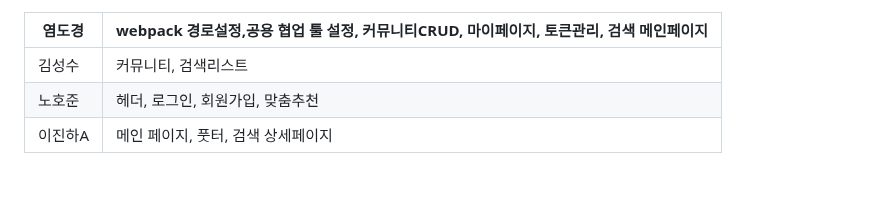
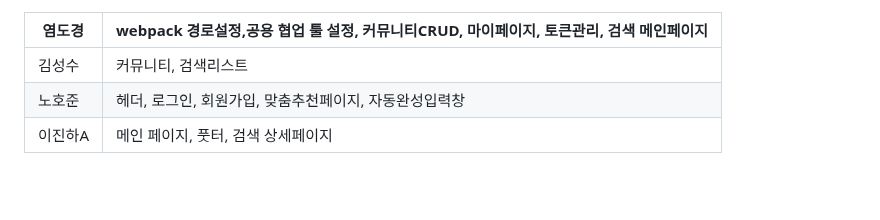
Before and after one commit to codestates-seb/seb43_main_009, a Markdown page: README.md, the part around the change. Drawn GitHub-style.

```diff
--- a/README.md
+++ b/README.md
@@ -96,7 +96,7 @@
 |염도경|webpack 경로설정,공용 협업 툴 설정, 커뮤니티CRUD, 마이페이지, 토큰관리, 검색 메인페이지|
 |---|---|
 |김성수|커뮤니티, 검색리스트|
-|노호준|헤더, 로그인, 회원가입, 맞춤추천|
+|노호준|헤더, 로그인, 회원가입, 맞춤추천페이지, 자동완성입력창|
 |이진하A|메인 페이지, 풋터, 검색 상세페이지|
 
 <br><br>
```
